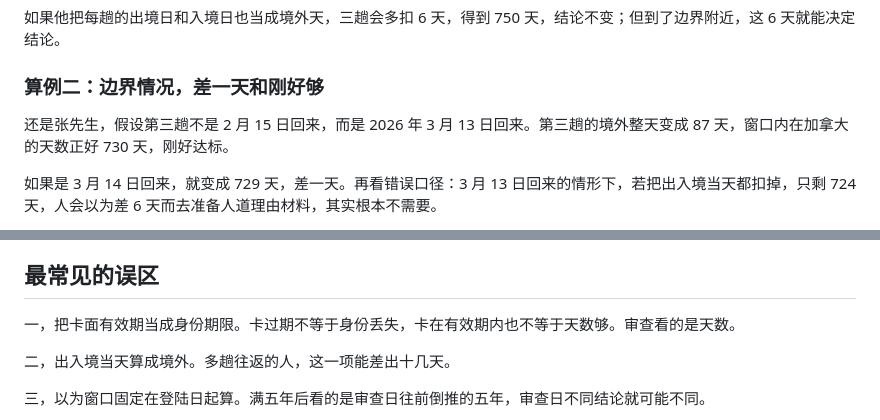
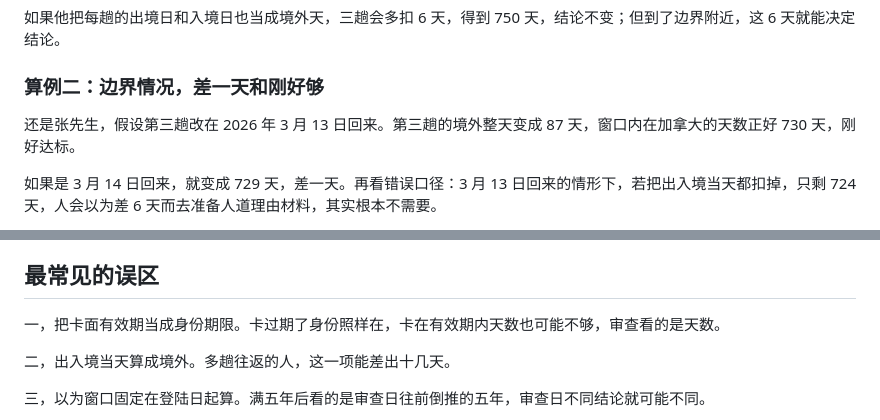
Before and after one commit to veryvisa/status-compass, a Markdown page: content/guides/pr-residency.md, 2 parts joined by grey strips. Rendered like a GitHub page.

```diff
--- a/content/guides/pr-residency.md
+++ b/content/guides/pr-residency.md
@@ -67,7 +67,7 @@ forum: [56609, 56532, 58866]
 
 ### 算例二：边界情况，差一天和刚好够
 
-还是张先生，假设第三趟不是 2 月 15 日回来，而是 2026 年 3 月 13 日回来。第三趟的境外整天变成 87 天，窗口内在加拿大的天数正好 730 天，刚好达标。
+还是张先生，假设第三趟改在 2026 年 3 月 13 日回来。第三趟的境外整天变成 87 天，窗口内在加拿大的天数正好 730 天，刚好达标。
 
 如果是 3 月 14 日回来，就变成 729 天，差一天。再看错误口径：3 月 13 日回来的情形下，若把出入境当天都扣掉，只剩 724 天，人会以为差 6 天而去准备人道理由材料，其实根本不需要。
 
@@ -133,7 +133,7 @@ ENF 23 列出的考量因素包括：不合规程度（窗口内到底有多少
 
 ## 最常见的误区
 
-一，把卡面有效期当成身份期限。卡过期不等于身份丢失，卡在有效期内也不等于天数够。审查看的是天数。
+一，把卡面有效期当成身份期限。卡过期了身份照样在，卡在有效期内天数也可能不够，审查看的是天数。
 
 二，出入境当天算成境外。多趟往返的人，这一项能差出十几天。
 
```
Also changed, not shown: other parts of content/guides/pr-residency.md (+5 -5 lines), content/guides/renounce-citizenship.md (+1 -1 lines).
